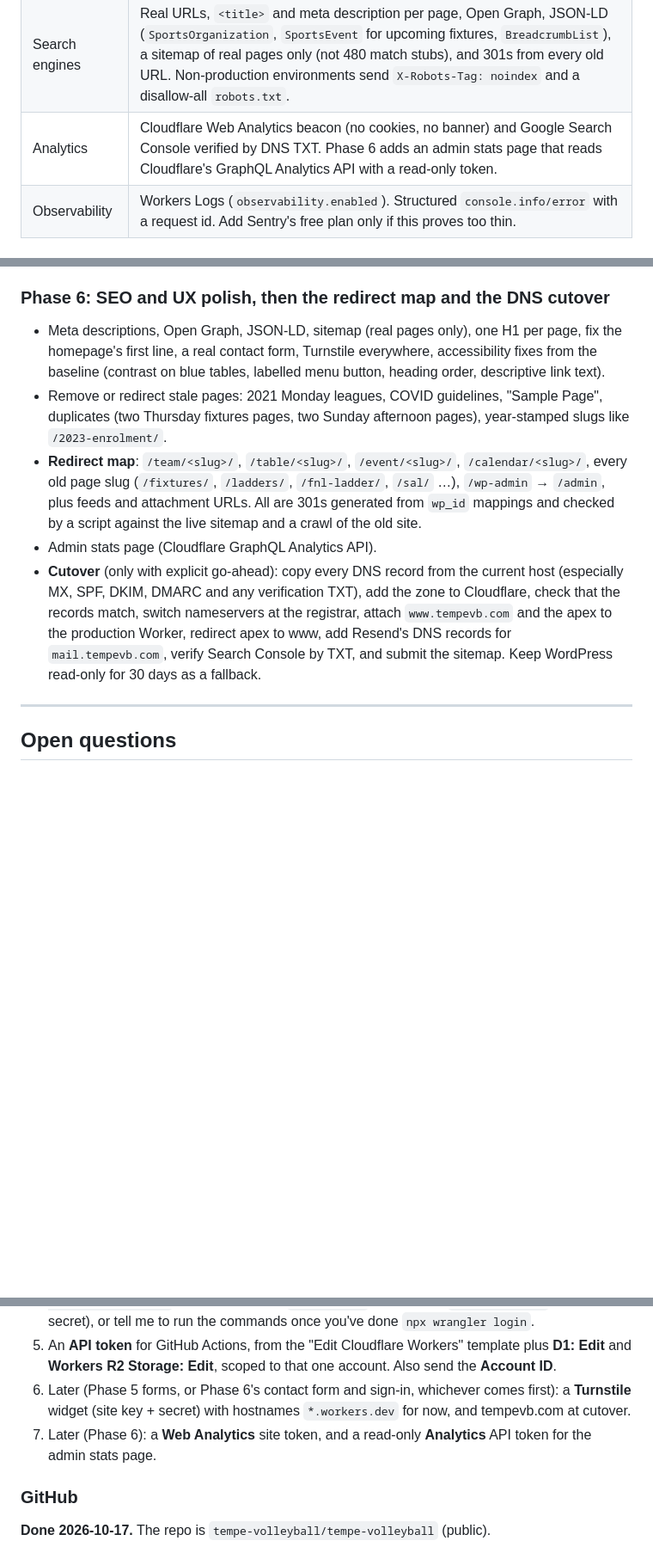
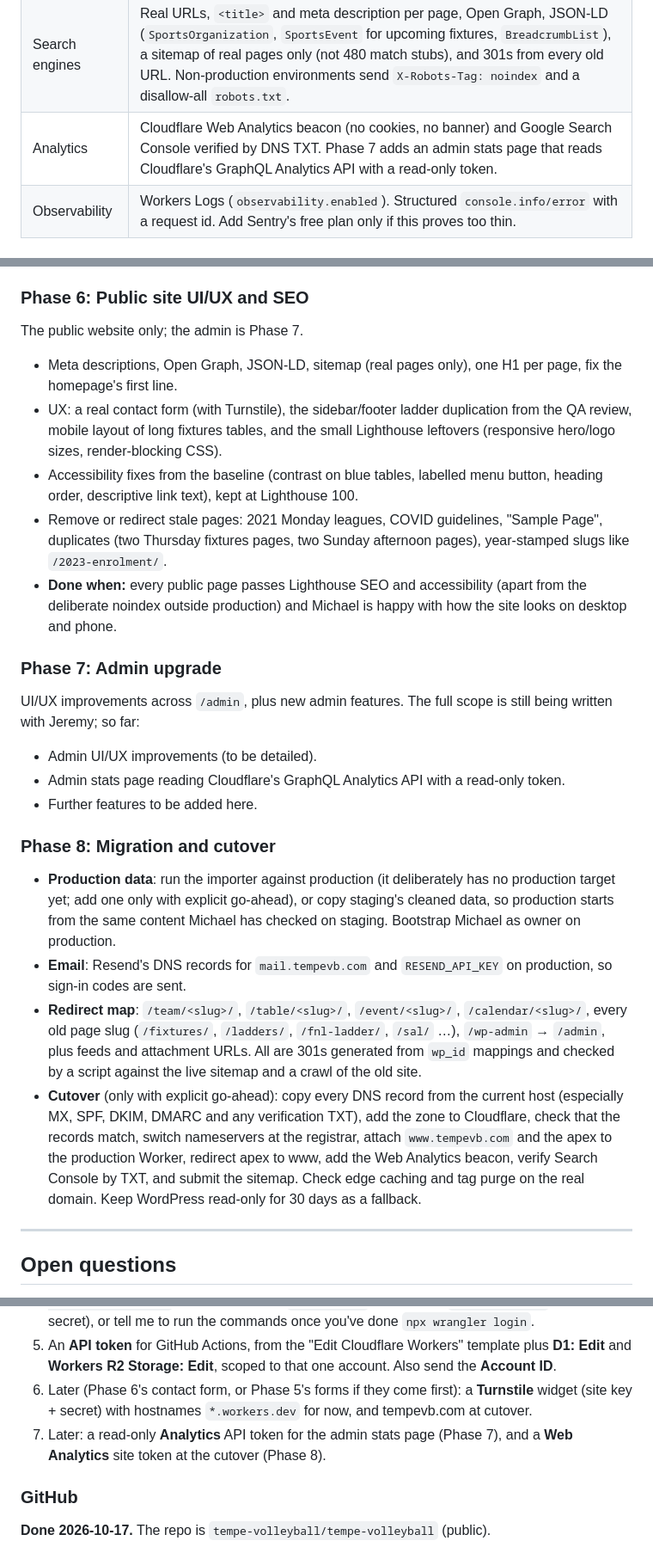
Before and after one commit to tempe-volleyball/tempe-volleyball, a Markdown page: PLAN.md, 3 parts joined by grey strips. Shown at 86% size. GitHub-like rendering; blank space fills up the shorter version.

Commit message:
Split Phase 6 into public site (6), admin upgrade (7) and migration/cutover (8) (#14)
Co-authored-by: Claude Opus 5.5 <noreply@anthropic.com>

```diff
--- a/PLAN.md
+++ b/PLAN.md
@@ -69,7 +69,7 @@ covers that.
 | Bot protection      | Turnstile on every public form, verified server-side before any D1 write.                                                                                                                                                                                                                                                                                                                                                                                                                                                                                                             |
 | Time and money      | Store instants as UTC ISO strings; store match dates as `YYYY-MM-DD` and times as `HH:MM` **Sydney wall-clock**. Format with `Australia/Sydney` and `en-AU`, AUD (`src/lib/time.ts`).                                                                                                                                                                                                                                                                                                                                                                                                 |
 | Search engines      | Real URLs, `<title>` and meta description per page, Open Graph, JSON-LD (`SportsOrganization`, `SportsEvent` for upcoming fixtures, `BreadcrumbList`), a sitemap of real pages only (not 480 match stubs), and 301s from every old URL. Non-production environments send `X-Robots-Tag: noindex` and a disallow-all `robots.txt`.                                                                                                                                                                                                                                                     |
-| Analytics           | Cloudflare Web Analytics beacon (no cookies, no banner) and Google Search Console verified by DNS TXT. Phase 6 adds an admin stats page that reads Cloudflare's GraphQL Analytics API with a read-only token.                                                                                                                                                                                                                                                                                                                                                                         |
+| Analytics           | Cloudflare Web Analytics beacon (no cookies, no banner) and Google Search Console verified by DNS TXT. Phase 7 adds an admin stats page that reads Cloudflare's GraphQL Analytics API with a read-only token.                                                                                                                                                                                                                                                                                                                                                                         |
 | Observability       | Workers Logs (`observability.enabled`). Structured `console.info/error` with a request id. Add Sentry's free plan only if this proves too thin.                                                                                                                                                                                                                                                                                                                                                                                                                                       |
 
 ### Code layout
@@ -276,22 +276,42 @@ When it's picked up, the original scope still applies:
 - **Done when:** a test player can register for a training session and pay by Stripe (test mode) and by PayID, and
   capacity is enforced.
 
-### Phase 6: SEO and UX polish, then the redirect map and the DNS cutover
+### Phase 6: Public site UI/UX and SEO
 
-- Meta descriptions, Open Graph, JSON-LD, sitemap (real pages only), one H1 per page, fix the homepage's first line, a
-  real contact form, Turnstile everywhere, accessibility fixes from the baseline (contrast on blue tables, labelled menu
-  button, heading order, descriptive link text).
+The public website only; the admin is Phase 7.
+
+- Meta descriptions, Open Graph, JSON-LD, sitemap (real pages only), one H1 per page, fix the homepage's first line.
+- UX: a real contact form (with Turnstile), the sidebar/footer ladder duplication from the QA review, mobile layout of
+  long fixtures tables, and the small Lighthouse leftovers (responsive hero/logo sizes, render-blocking CSS).
+- Accessibility fixes from the baseline (contrast on blue tables, labelled menu button, heading order, descriptive link
+  text), kept at Lighthouse 100.
 - Remove or redirect stale pages: 2021 Monday leagues, COVID guidelines, "Sample Page", duplicates (two Thursday fixtures
   pages, two Sunday afternoon pages), year-stamped slugs like `/2023-enrolment/`.
+- **Done when:** every public page passes Lighthouse SEO and accessibility (apart from the deliberate noindex outside
+  production) and Michael is happy with how the site looks on desktop and phone.
+
+### Phase 7: Admin upgrade
+
+UI/UX improvements across `/admin`, plus new admin features. The full scope is still being written with Jeremy; so far:
+
+- Admin UI/UX improvements (to be detailed).
+- Admin stats page reading Cloudflare's GraphQL Analytics API with a read-only token.
+- Further features to be added here.
+
+### Phase 8: Migration and cutover
+
+- **Production data**: run the importer against production (it deliberately has no production target yet; add one only
+  with explicit go-ahead), or copy staging's cleaned data, so production starts from the same content Michael has
+  checked on staging. Bootstrap Michael as owner on production.
+- **Email**: Resend's DNS records for `mail.tempevb.com` and `RESEND_API_KEY` on production, so sign-in codes are sent.
 - **Redirect map**: `/team/<slug>/`, `/table/<slug>/`, `/event/<slug>/`, `/calendar/<slug>/`, every old page slug
   (`/fixtures/`, `/ladders/`, `/fnl-ladder/`, `/sal/` …), `/wp-admin` → `/admin`, plus feeds and attachment URLs. All are
   301s generated from `wp_id` mappings and checked by a script against the live sitemap and a crawl of the old site.
-- Admin stats page (Cloudflare GraphQL Analytics API).
 - **Cutover** (only with explicit go-ahead): copy every DNS record from the current host (especially MX, SPF, DKIM, DMARC
   and any verification TXT), add the zone to Cloudflare, check that the records match, switch nameservers at the
-  registrar, attach `www.tempevb.com` and the apex to the production Worker, redirect apex to www, add Resend's DNS
-  records for `mail.tempevb.com`, verify Search Console by TXT, and submit the sitemap. Keep WordPress read-only for 30
-  days as a fallback.
+  registrar, attach `www.tempevb.com` and the apex to the production Worker, redirect apex to www, add the Web Analytics
+  beacon, verify Search Console by TXT, and submit the sitemap. Check edge caching and tag purge on the real domain. Keep
+  WordPress read-only for 30 days as a fallback.
 
 ---
 
@@ -341,9 +361,9 @@ I haven't created or guessed any of these. Everything below is free unless noted
    `npx wrangler login`.
 5. An **API token** for GitHub Actions, from the "Edit Cloudflare Workers" template plus **D1: Edit** and
    **Workers R2 Storage: Edit**, scoped to that one account. Also send the **Account ID**.
-6. Later (Phase 5 forms, or Phase 6's contact form and sign-in, whichever comes first): a **Turnstile** widget (site key + secret) with hostnames `*.workers.dev` for now, and tempevb.com
+6. Later (Phase 6's contact form, or Phase 5's forms if they come first): a **Turnstile** widget (site key + secret) with hostnames `*.workers.dev` for now, and tempevb.com
    at cutover.
-7. Later (Phase 6): a **Web Analytics** site token, and a read-only **Analytics** API token for the admin stats page.
+7. Later: a read-only **Analytics** API token for the admin stats page (Phase 7), and a **Web Analytics** site token at the cutover (Phase 8).
 
 ### GitHub
 
```
Also changed, not shown: CLAUDE.md (+1 -1 lines).
